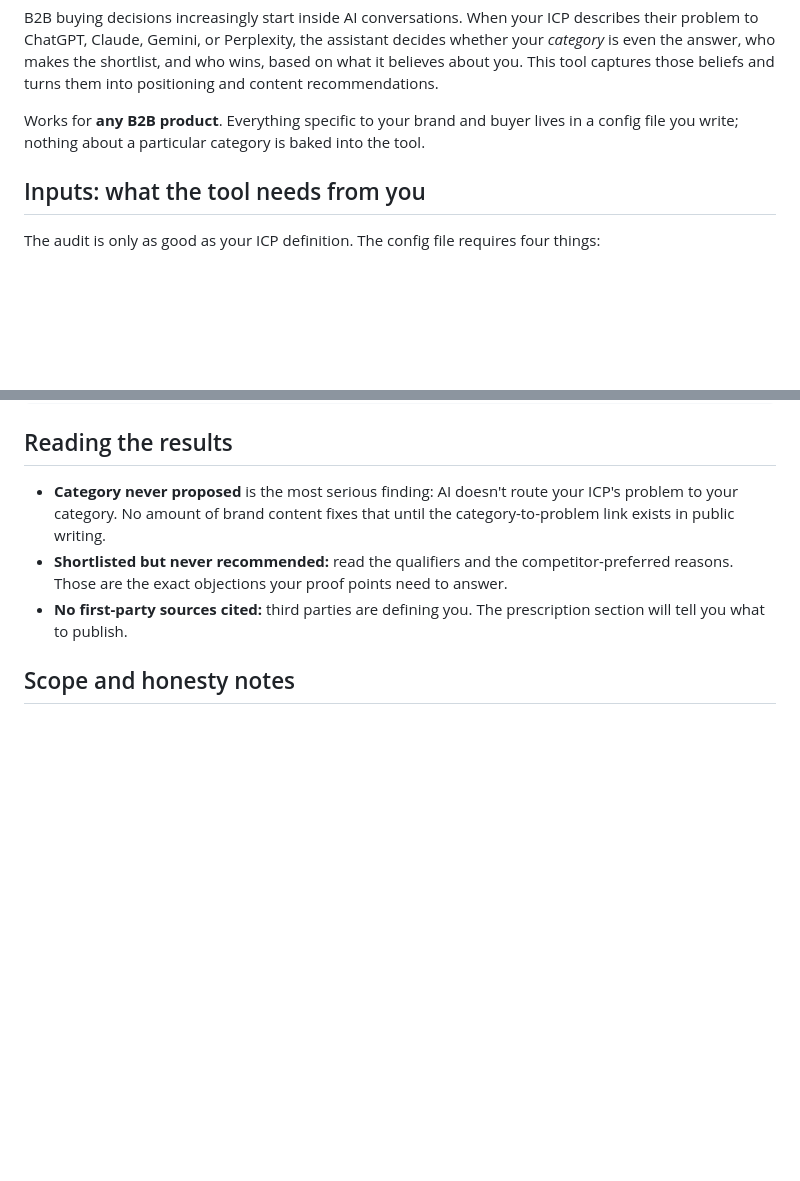
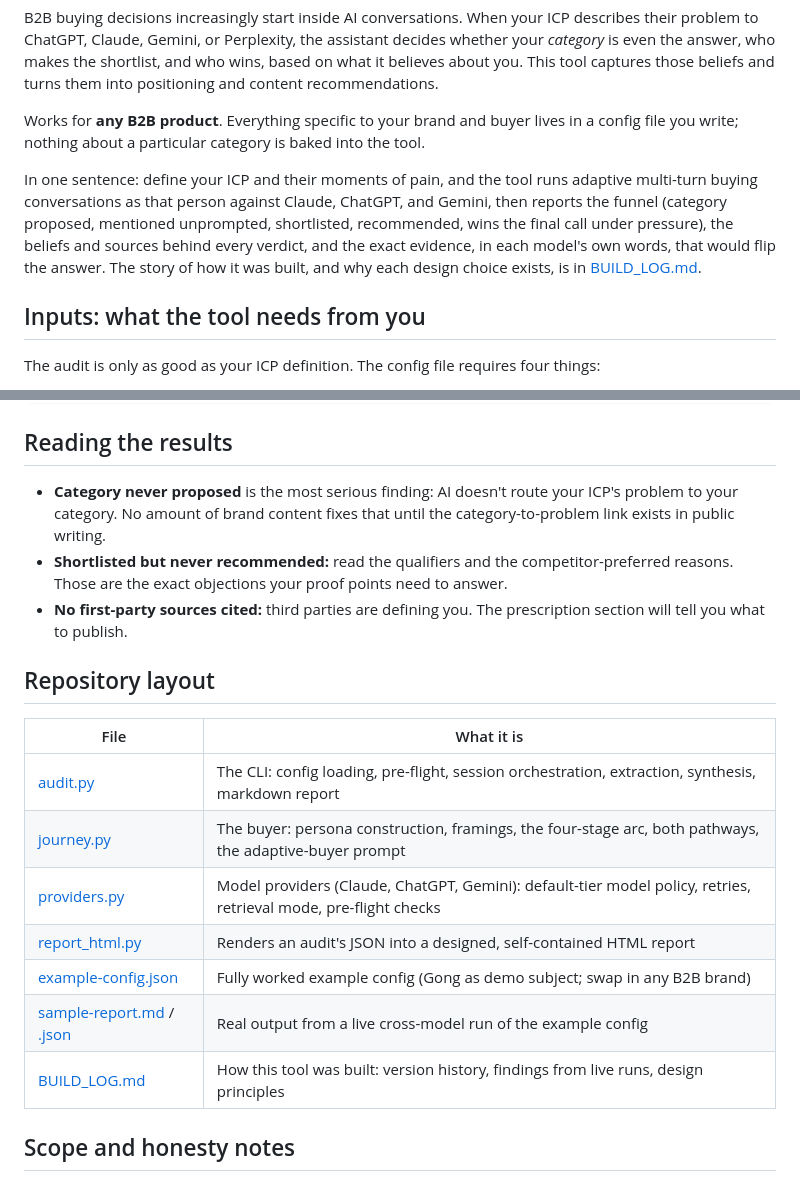
Before and after one commit to d-walia/marketing-agents, a Markdown page: README.md, 2 parts joined by grey strips. Rendered like a GitHub page; blank space fills up the shorter version.

Commit message:
Add BUILD_LOG (version history, design principles); README: summary, repository layout

```diff
--- a/README.md
+++ b/README.md
@@ -5,6 +5,8 @@ A CLI that measures **how AI assistants perceive and recommend your brand** when
 B2B buying decisions increasingly start inside AI conversations. When your ICP describes their problem to ChatGPT, Claude, Gemini, or Perplexity, the assistant decides whether your *category* is even the answer, who makes the shortlist, and who wins, based on what it believes about you. This tool captures those beliefs and turns them into positioning and content recommendations.
 
 Works for **any B2B product**. Everything specific to your brand and buyer lives in a config file you write; nothing about a particular category is baked into the tool.
+
+In one sentence: define your ICP and their moments of pain, and the tool runs adaptive multi-turn buying conversations as that person against Claude, ChatGPT, and Gemini, then reports the funnel (category proposed, mentioned unprompted, shortlisted, recommended, wins the final call under pressure), the beliefs and sources behind every verdict, and the exact evidence, in each model's own words, that would flip the answer. The story of how it was built, and why each design choice exists, is in [BUILD_LOG.md](BUILD_LOG.md).
 
 ## Inputs: what the tool needs from you
 
@@ -110,6 +112,18 @@ python audit.py audit-config.json --yes         # skip confirmation (CI)
 - **Shortlisted but never recommended:** read the qualifiers and the competitor-preferred reasons. Those are the exact objections your proof points need to answer.
 - **No first-party sources cited:** third parties are defining you. The prescription section will tell you what to publish.
 
+## Repository layout
+
+| File | What it is |
+|---|---|
+| [audit.py](audit.py) | The CLI: config loading, pre-flight, session orchestration, extraction, synthesis, markdown report |
+| [journey.py](journey.py) | The buyer: persona construction, framings, the four-stage arc, both pathways, the adaptive-buyer prompt |
+| [providers.py](providers.py) | Model providers (Claude, ChatGPT, Gemini): default-tier model policy, retries, retrieval mode, pre-flight checks |
+| [report_html.py](report_html.py) | Renders an audit's JSON into a designed, self-contained HTML report |
+| [example-config.json](example-config.json) | Fully worked example config (Gong as demo subject; swap in any B2B brand) |
+| [sample-report.md](sample-report.md) / [.json](sample-report.json) | Real output from a live cross-model run of the example config |
+| [BUILD_LOG.md](BUILD_LOG.md) | How this tool was built: version history, findings from live runs, design principles |
+
 ## Scope and honesty notes
 
 - Built for **B2B** evaluations. The persona models an accountable buyer working through a real evaluation, not a consumer impulse purchase.
```
Also changed, not shown: BUILD_LOG.md (added, +70 -0 lines).
